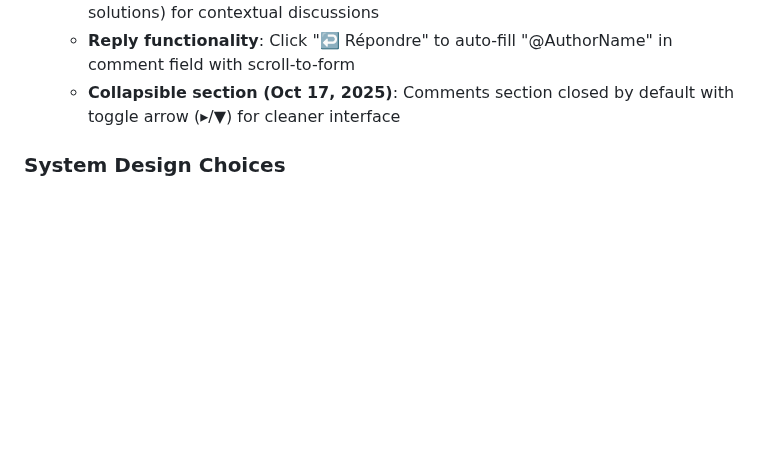
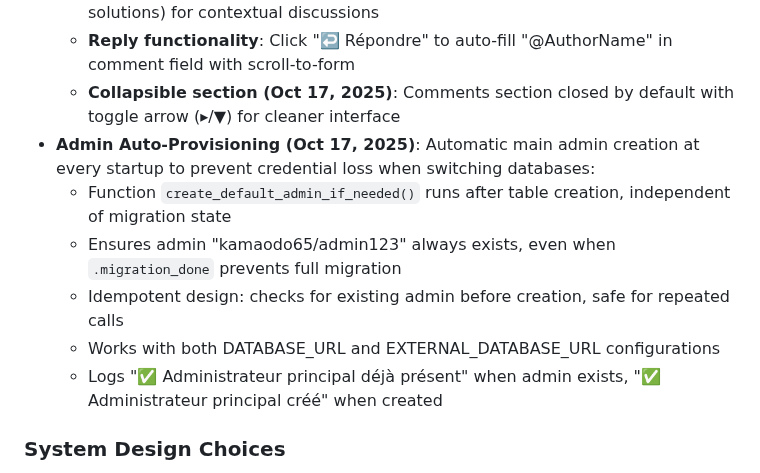
Before and after one commit to maodok595-ai/Etude-line, a Markdown page: replit.md, the part around the change. GitHub-like rendering; blank space fills up the shorter version.

Commit message:
Ensure main administrator account is always created after database setup
Add auto-provisioning for the main administrator account to prevent credential loss when switching databases, ensuring the 'kamaodo65/admin123' account is created if it doesn't exist.

Replit-Commit-Author: Agent
Replit-Commit-Session-Id: 6e317b92-d809-494d-bd78-f88f11aa0cb9
Replit-Commit-Checkpoint-Type: full_checkpoint
Replit-Commit-Screenshot-Url: https://storage.googleapis.com/screenshot-production-us-central1/f526f011-5bd7-4628-a55e-aa50c224ca52/6e317b92-d809-494d-bd78-f88f11aa0cb9/S7shKVp

```diff
--- a/replit.md
+++ b/replit.md
@@ -54,6 +54,12 @@ The application uses a server-side rendered architecture with Jinja2 templates,
   - Comments section appears below chapter content (courses, exercises, solutions) for contextual discussions
   - **Reply functionality**: Click "↩️ Répondre" to auto-fill "@AuthorName" in comment field with scroll-to-form
   - **Collapsible section (Oct 17, 2025)**: Comments section closed by default with toggle arrow (▸/▼) for cleaner interface
+- **Admin Auto-Provisioning (Oct 17, 2025)**: Automatic main admin creation at every startup to prevent credential loss when switching databases:
+  - Function `create_default_admin_if_needed()` runs after table creation, independent of migration state
+  - Ensures admin "kamaodo65/admin123" always exists, even when `.migration_done` prevents full migration
+  - Idempotent design: checks for existing admin before creation, safe for repeated calls
+  - Works with both DATABASE_URL and EXTERNAL_DATABASE_URL configurations
+  - Logs "✅ Administrateur principal déjà présent" when admin exists, "✅ Administrateur principal créé" when created
 
 ### System Design Choices
 - **Monolithic Architecture**: Built on FastAPI, handling all backend logic, database interactions, and API endpoints.
```
